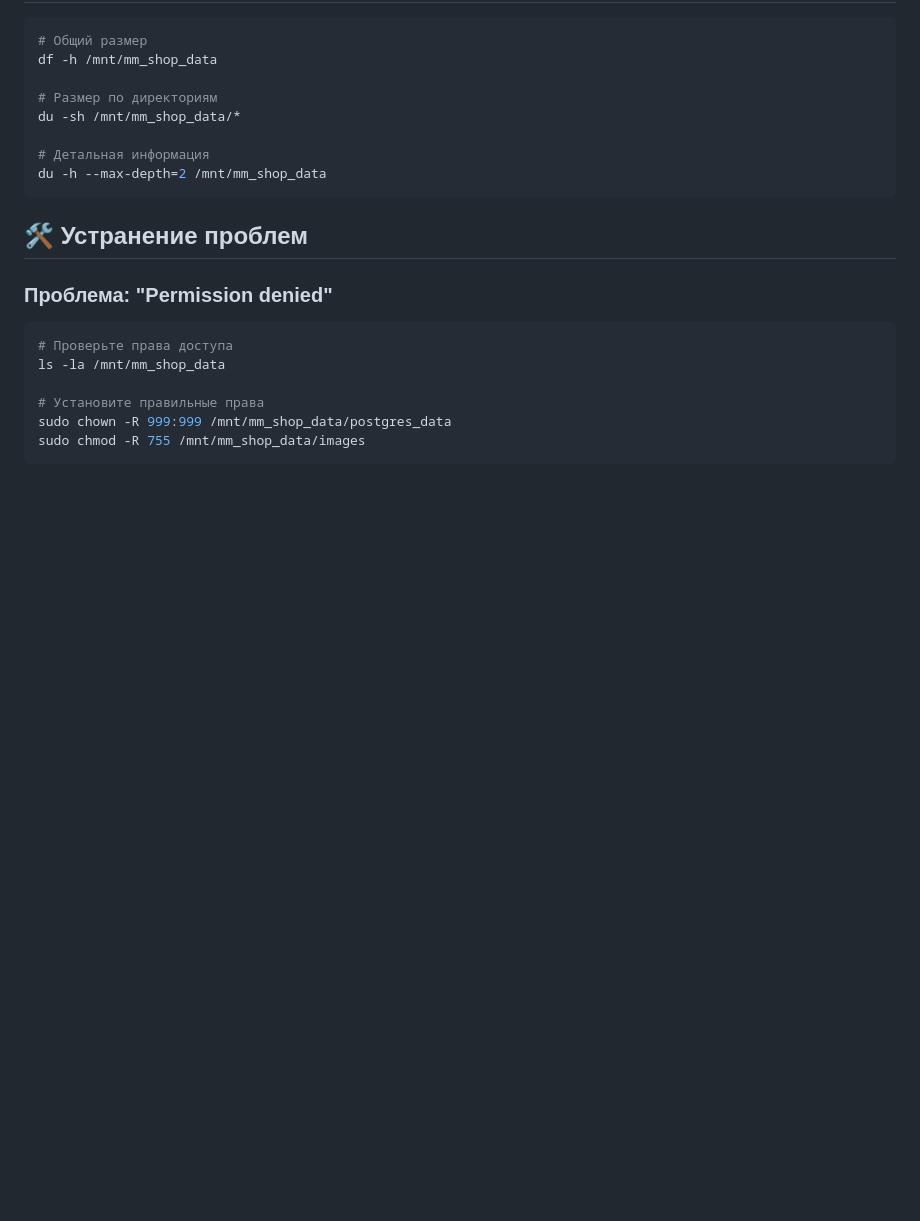
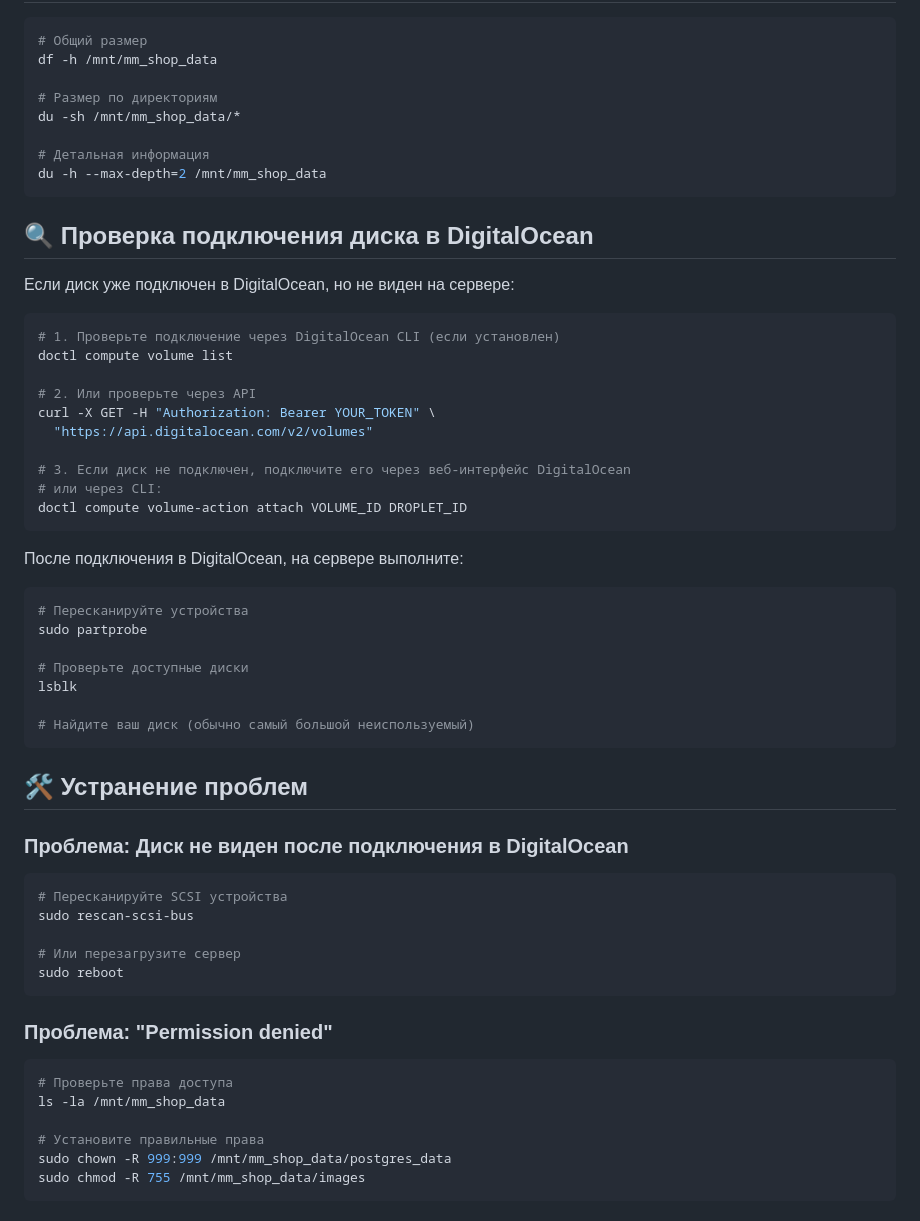
Before and after one commit to Muhammad-true/mm-shop, a Markdown page: docs/DISK_MIGRATION.md, the part around one of its changes. GitHub-like rendering; blank space fills up the shorter version.

````diff
--- a/docs/DISK_MIGRATION.md
+++ b/docs/DISK_MIGRATION.md
@@ -174,7 +242,46 @@ du -sh /mnt/mm_shop_data/*
 du -h --max-depth=2 /mnt/mm_shop_data
 ```
 
+## 🔍 Проверка подключения диска в DigitalOcean
+
+Если диск уже подключен в DigitalOcean, но не виден на сервере:
+
+```bash
+# 1. Проверьте подключение через DigitalOcean CLI (если установлен)
+doctl compute volume list
+
+# 2. Или проверьте через API
+curl -X GET -H "Authorization: Bearer YOUR_TOKEN" \
+  "https://api.digitalocean.com/v2/volumes"
+
+# 3. Если диск не подключен, подключите его через веб-интерфейс DigitalOcean
+# или через CLI:
+doctl compute volume-action attach VOLUME_ID DROPLET_ID
+```
+
+После подключения в DigitalOcean, на сервере выполните:
+
+```bash
+# Пересканируйте устройства
+sudo partprobe
+
+# Проверьте доступные диски
+lsblk
+
+# Найдите ваш диск (обычно самый большой неиспользуемый)
+```
+
 ## 🛠️ Устранение проблем
+
+### Проблема: Диск не виден после подключения в DigitalOcean
+
+```bash
+# Пересканируйте SCSI устройства
+sudo rescan-scsi-bus
+
+# Или перезагрузите сервер
+sudo reboot
+```
 
 ### Проблема: "Permission denied"
 
````
Also changed, not shown: other parts of docs/DISK_MIGRATION.md (+68 -0 lines).
